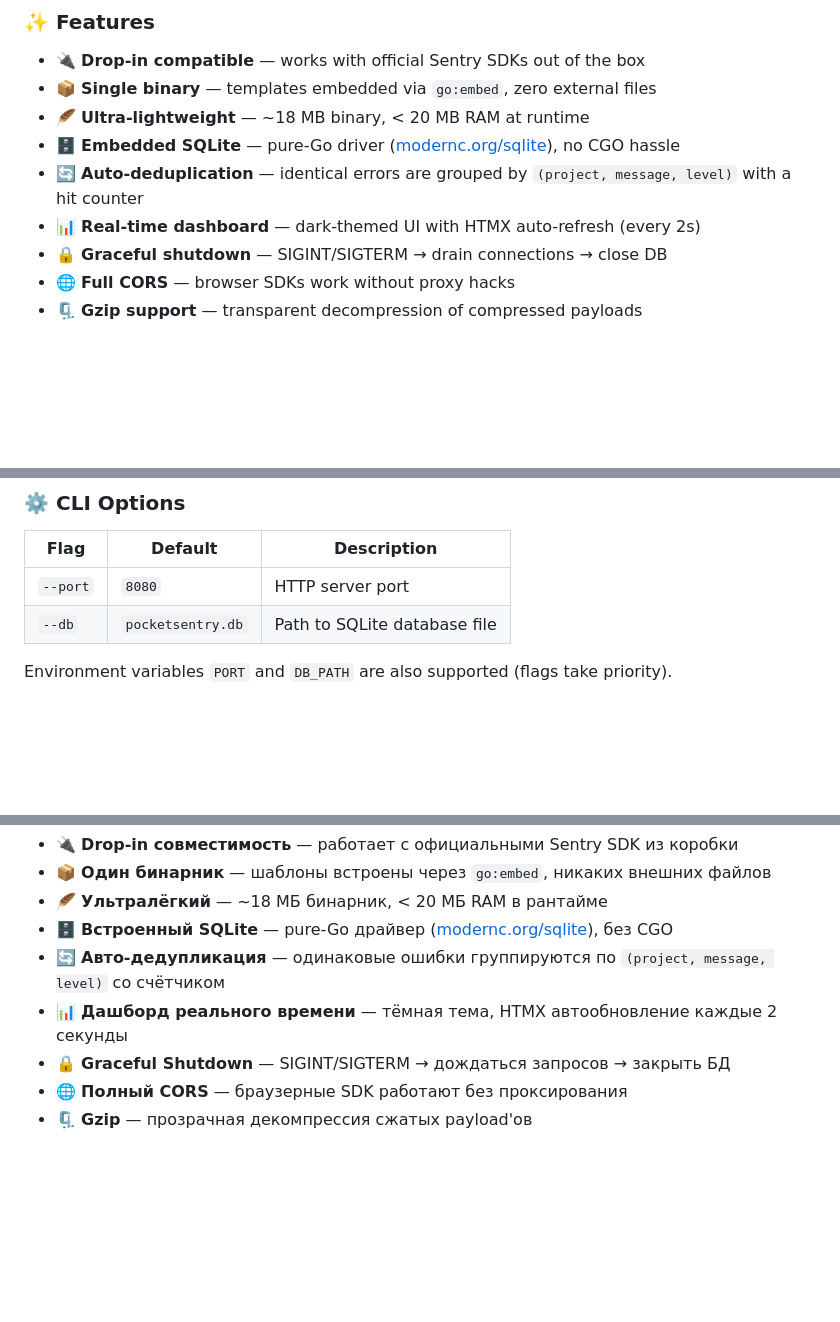
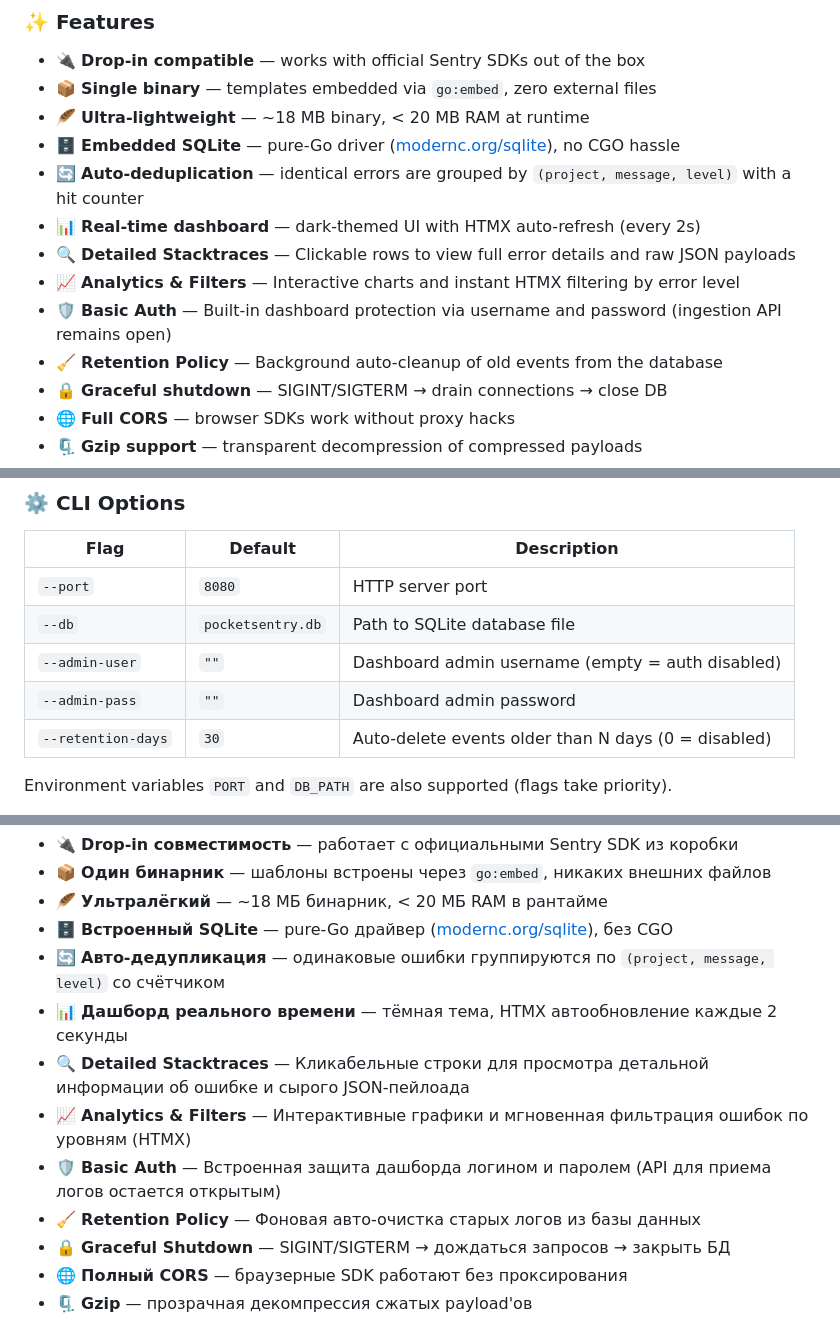
Before and after one commit to apvcode/pocketsentry, a Markdown page: README.md, 3 parts joined by grey strips. GitHub-like rendering; blank space fills up the shorter version.

```diff
--- a/README.md
+++ b/README.md
@@ -64,6 +64,10 @@ You just wanted to catch a `TypeError` in your side project. Not deploy a distri
 - 🗄️ **Embedded SQLite** — pure-Go driver ([modernc.org/sqlite](https://modernc.org/sqlite)), no CGO hassle
 - 🔄 **Auto-deduplication** — identical errors are grouped by `(project, message, level)` with a hit counter
 - 📊 **Real-time dashboard** — dark-themed UI with HTMX auto-refresh (every 2s)
+- 🔍 **Detailed Stacktraces** — Clickable rows to view full error details and raw JSON payloads
+- 📈 **Analytics & Filters** — Interactive charts and instant HTMX filtering by error level
+- 🛡️ **Basic Auth** — Built-in dashboard protection via username and password (ingestion API remains open)
+- 🧹 **Retention Policy** — Background auto-cleanup of old events from the database
 - 🔒 **Graceful shutdown** — SIGINT/SIGTERM → drain connections → close DB
 - 🌐 **Full CORS** — browser SDKs work without proxy hacks
 - 🗜️ **Gzip support** — transparent decompression of compressed payloads
@@ -154,6 +158,9 @@ func main() {
 |---|---|---|
 | `--port` | `8080` | HTTP server port |
 | `--db` | `pocketsentry.db` | Path to SQLite database file |
+| `--admin-user` | `""` | Dashboard admin username (empty = auth disabled) |
+| `--admin-pass` | `""` | Dashboard admin password |
+| `--retention-days` | `30` | Auto-delete events older than N days (0 = disabled) |
 
 Environment variables `PORT` and `DB_PATH` are also supported (flags take priority).
 
@@ -243,6 +250,10 @@ go build -o pocketsentry .
 - 🗄️ **Встроенный SQLite** — pure-Go драйвер ([modernc.org/sqlite](https://modernc.org/sqlite)), без CGO
 - 🔄 **Авто-дедупликация** — одинаковые ошибки группируются по `(project, message, level)` со счётчиком
 - 📊 **Дашборд реального времени** — тёмная тема, HTMX автообновление каждые 2 секунды
+- 🔍 **Detailed Stacktraces** — Кликабельные строки для просмотра детальной информации об ошибке и сырого JSON-пейлоада
+- 📈 **Analytics & Filters** — Интерактивные графики и мгновенная фильтрация ошибок по уровням (HTMX)
+- 🛡️ **Basic Auth** — Встроенная защита дашборда логином и паролем (API для приема логов остается открытым)
+- 🧹 **Retention Policy** — Фоновая авто-очистка старых логов из базы данных
 - 🔒 **Graceful Shutdown** — SIGINT/SIGTERM → дождаться запросов → закрыть БД
 - 🌐 **Полный CORS** — браузерные SDK работают без проксирования
 - 🗜️ **Gzip** — прозрачная декомпрессия сжатых payload'ов
```
Also changed, not shown: other parts of README.md (+9 -6 lines), release_notes.md (added, +19 -0 lines), screenshot.png, 4 other files.
